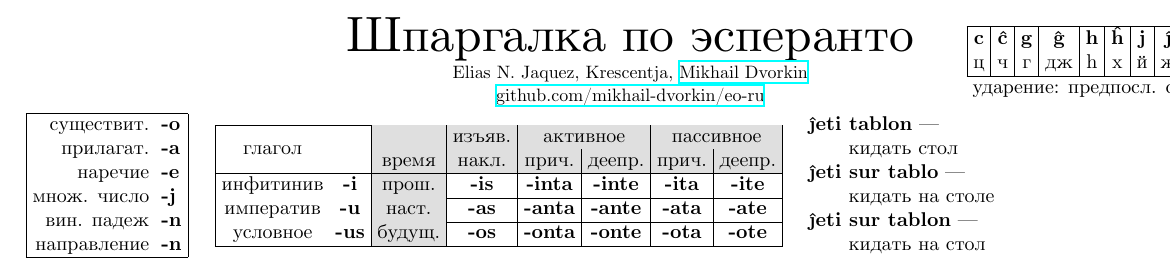
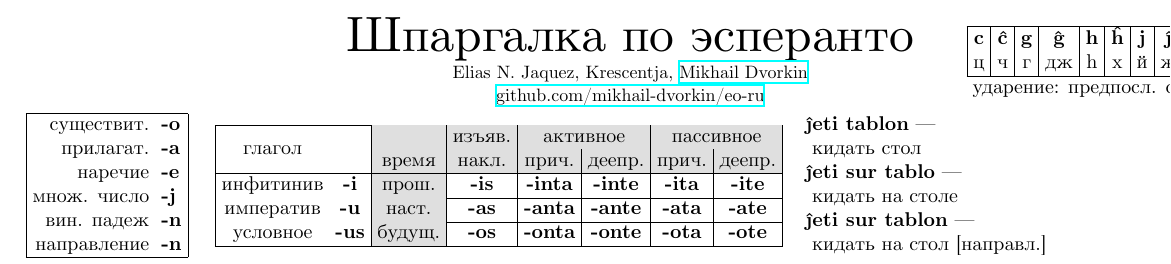
Before and after one commit to mikhail-dvorkin/eo-ru, a LaTeX document (eo-ru-cheatsheet.tex): part of the page, cut so that both start at the same text. Compiled offline with XeLaTeX.

Commit message:
Changes from papeeria: mention destination for "sur tablon"

```diff
--- a/eo-ru-cheatsheet.tex
+++ b/eo-ru-cheatsheet.tex
@@ -61,14 +61,14 @@
 условное & \b{-us} & \g будущ. & \b{-os} & \b{-onta} & \b{-onte} & \b{-ota} & \b{-ote} \\
 \hline
 \end{tabular}
-~
+\,
 \begin{tabular}{l}
 \b{ĵeti tablon} ---\\
-\qquad кидать стол\\
+~кидать стол\\
 \b{ĵeti sur tablo} ---\\
-\qquad кидать на столе\\
+~кидать на столе\\
 \b{ĵeti sur tablon} ---\\
-\qquad кидать на стол\\
+~кидать на стол [направл.]\\
 \end{tabular}
 \vspace{0.2em}\\
 
```
